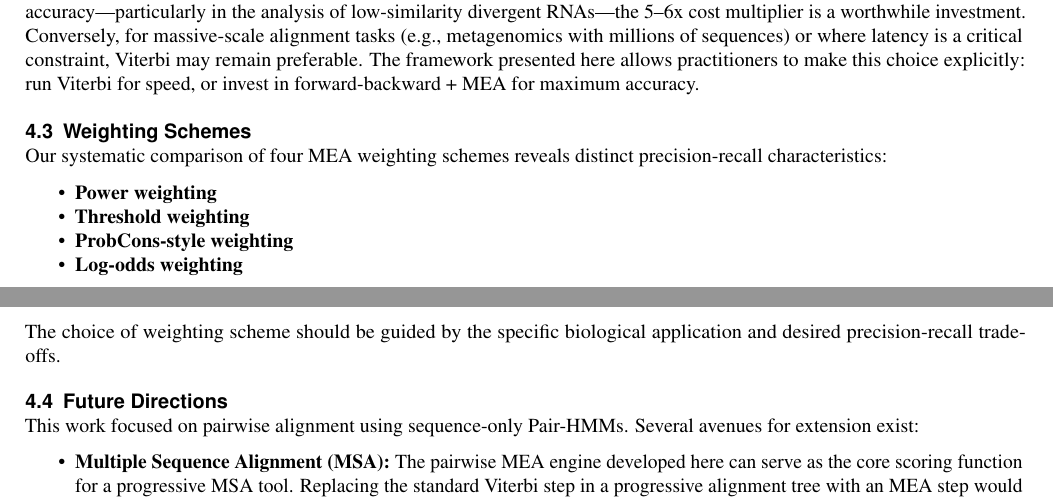
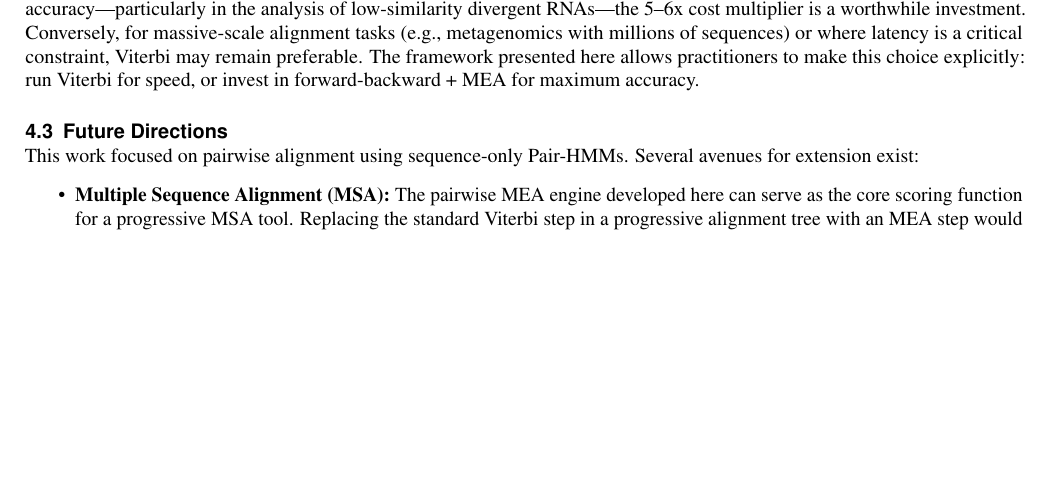
Before and after one commit to joucebox/cs4775-final-project, a LaTeX paper (report/main.tex): two parts of pages 10 and 11 of 20 before the commit and part of page 10 of 20 after it, the two joined at a grey line, cut so that both start at the same text, the shorter picture padded with empty space. Compiled offline with pdfLaTeX.

Commit message:
refactor: remove weighting schemes section from main.tex to streamline content

```diff
--- a/report/main.tex
+++ b/report/main.tex
@@ -533,19 +533,6 @@ For multiple sequence alignment (MSA) applications, the costs scale more steeply
 
 The computational overhead of MEA relative to Viterbi is modest in absolute terms and minimal relative to the accuracy improvements observed (average $\Delta$F1 $\sim 1\%-3\%$ depending on weighting scheme). For applications prioritizing alignment accuracy—particularly in the analysis of low-similarity divergent RNAs—the 5--6x cost multiplier is a worthwhile investment. Conversely, for massive-scale alignment tasks (e.g., metagenomics with millions of sequences) or where latency is a critical constraint, Viterbi may remain preferable. The framework presented here allows practitioners to make this choice explicitly: run Viterbi for speed, or invest in forward-backward + MEA for maximum accuracy.
 
-\subsection{Weighting Schemes}
-
-Our systematic comparison of four MEA weighting schemes reveals distinct precision-recall characteristics:
-
-\begin{itemize}
-    \item \textbf{Power weighting}
-    \item \textbf{Threshold weighting}
-    \item \textbf{ProbCons-style weighting}
-    \item \textbf{Log-odds weighting}
-\end{itemize}
-
-The choice of weighting scheme should be guided by the specific biological application and desired precision-recall tradeoffs.
-
 \subsection{Future Directions}
 
 This work focused on pairwise alignment using sequence-only Pair-HMMs. Several avenues for extension exist:
```
Also changed, not shown: report/main.pdf.
